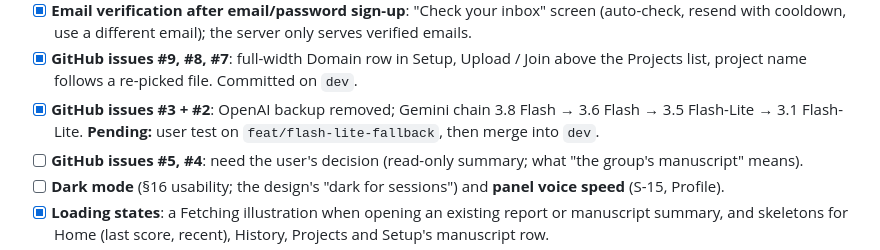
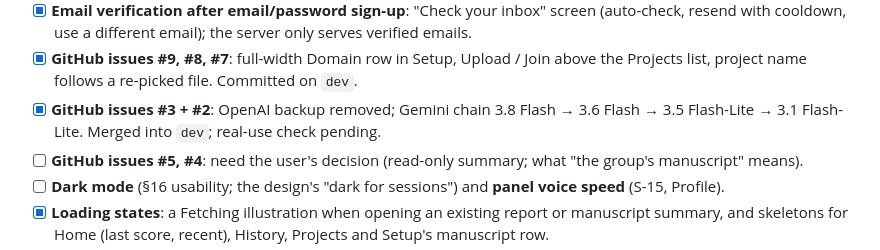
Before and after one commit to fersonull/deemo, a Markdown page: docs/TASKS.md, the part around the change. GitHub-like rendering.

```diff
--- a/docs/TASKS.md
+++ b/docs/TASKS.md
@@ -33,7 +33,7 @@ What's built and what's left, traced to `DEEMO_Mobile_App_Plan.md` (F = feature,
   - [x] Remaining placements: mic check tip (without earphones), Results note by band, Sleepy on the Home and History offline notes.
 - [x] **Email verification after email/password sign-up**: "Check your inbox" screen (auto-check, resend with cooldown, use a different email); the server only serves verified emails.
 - [x] **GitHub issues #9, #8, #7**: full-width Domain row in Setup, Upload / Join above the Projects list, project name follows a re-picked file. Committed on `dev`.
-- [x] **GitHub issues #3 + #2**: OpenAI backup removed; Gemini chain 3.8 Flash → 3.6 Flash → 3.5 Flash-Lite → 3.1 Flash-Lite. **Pending:** user test on `feat/flash-lite-fallback`, then merge into `dev`.
+- [x] **GitHub issues #3 + #2**: OpenAI backup removed; Gemini chain 3.8 Flash → 3.6 Flash → 3.5 Flash-Lite → 3.1 Flash-Lite. Merged into `dev`; real-use check pending.
 - [ ] **GitHub issues #5, #4**: need the user's decision (read-only summary; what "the group's manuscript" means).
 - [ ] **Dark mode** (§16 usability; the design's "dark for sessions") and **panel voice speed** (S-15, Profile).
 - [x] **Loading states**: a Fetching illustration when opening an existing report or manuscript summary, and skeletons for Home (last score, recent), History, Projects and Setup's manuscript row.
```
Also changed, not shown: docs/HANDOFF.md (+2 -2 lines).
